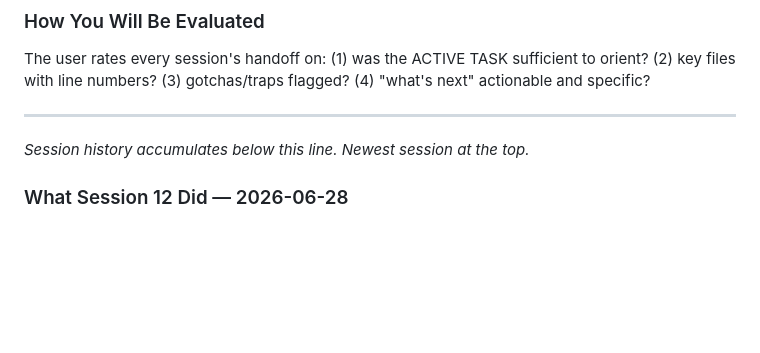
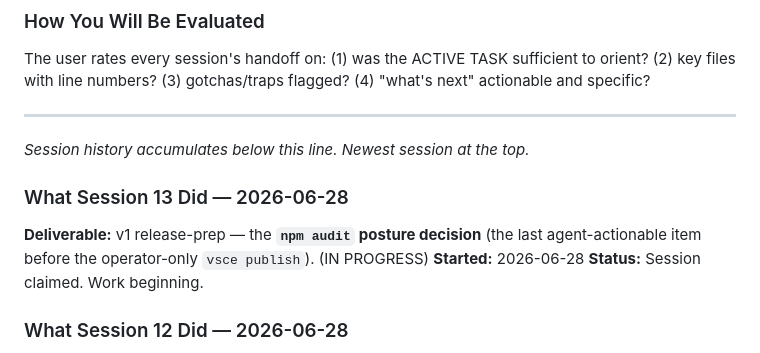
Before and after one commit to rmsharp/vscode_quarto_ext, a Markdown page: SESSION_NOTES.md, the part around the change. GitHub-like rendering; blank space fills up the shorter version.

Commit message:
chore: claim Session 13 (WIP stub) — npm audit posture decision
Co-Authored-By: Claude Opus 4.8 (1M context) <noreply@anthropic.com>

```diff
--- a/SESSION_NOTES.md
+++ b/SESSION_NOTES.md
@@ -29,6 +29,11 @@ The user rates every session's handoff on: (1) was the ACTIVE TASK sufficient to
 ---
 
 *Session history accumulates below this line. Newest session at the top.*
+
+### What Session 13 Did — 2026-06-28
+**Deliverable:** v1 release-prep — the **`npm audit` posture decision** (the last agent-actionable item before the operator-only `vsce publish`). (IN PROGRESS)
+**Started:** 2026-06-28
+**Status:** Session claimed. Work beginning.
 
 ### What Session 12 Did — 2026-06-28
 **Deliverable:** v1 release-prep **item 3** — F5 visual pass + README screenshots. **COMPLETE + verified. Release prep is now down to one item (the `npm audit` decision) + the operator publish.**
```
